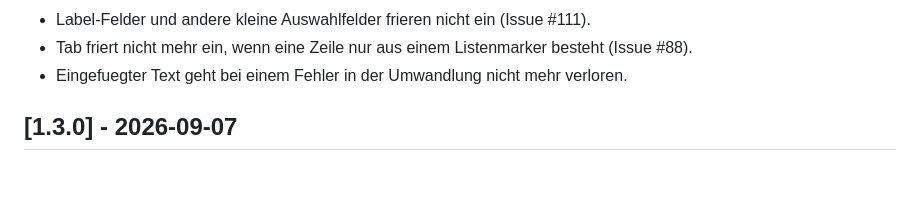
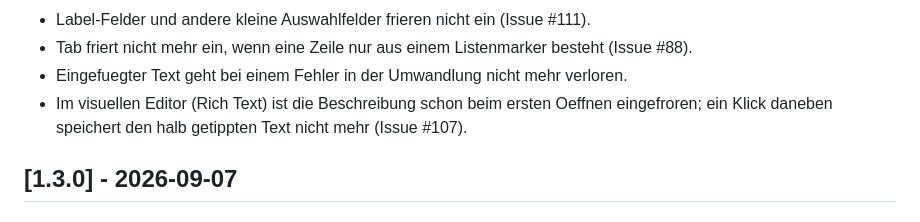
Before and after one commit to pascallink/webkit-ext, a Markdown page: jira-markdown-converter/CHANGELOG.md, the part around the change. Rendered like a GitHub page; blank space fills up the shorter version.

Commit message:
docs(jira): changelog um das einfrieren im rte ergaenzen
Einfrieren beim Oeffnen der Beschreibung im Rich-Text-Editor wird
dokumentiert.

Co-Authored-By: Claude Haiku 4.5 <noreply@anthropic.com>

```diff
--- a/jira-markdown-converter/CHANGELOG.md
+++ b/jira-markdown-converter/CHANGELOG.md
@@ -21,6 +21,9 @@ festgehalten. Das Format orientiert sich an
   besteht (Issue #88).
 - Eingefuegter Text geht bei einem Fehler in der Umwandlung nicht mehr
   verloren.
+- Im visuellen Editor (Rich Text) ist die Beschreibung schon beim ersten
+  Oeffnen eingefroren; ein Klick daneben speichert den halb getippten Text
+  nicht mehr (Issue #107).
 
 ## [1.3.0] - 2026-09-07
 
```
